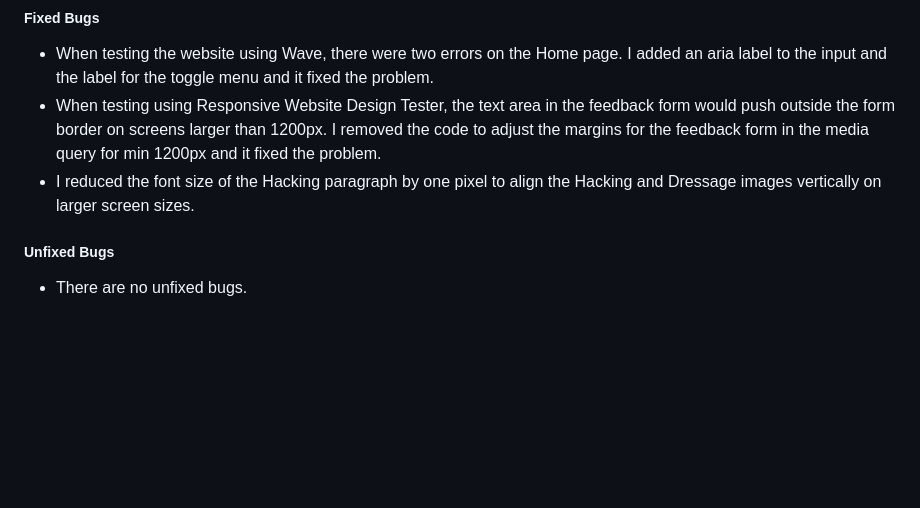
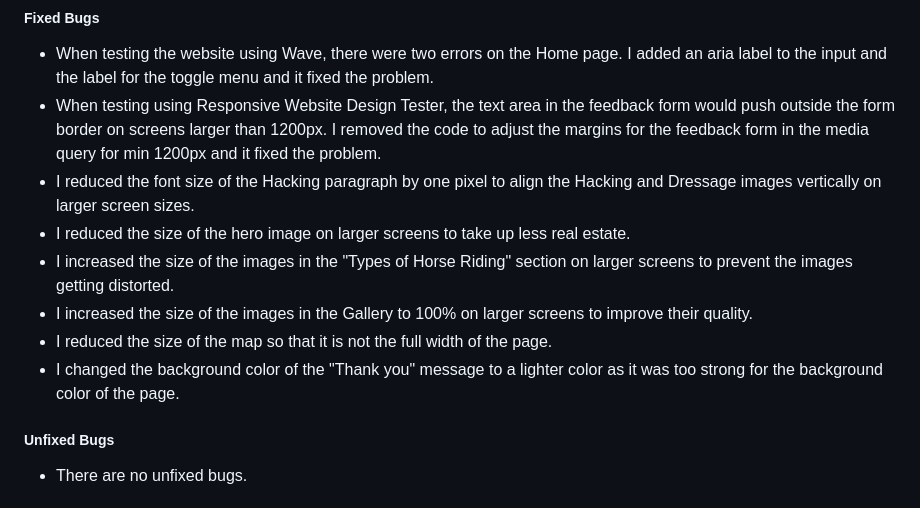
Before and after one commit to Soro82/horse-riding, a Markdown page: README.md, the part around the change. Rendered like a GitHub page; blank space fills up the shorter version.

Commit message:
update Fixed Bugs section of readme file

```diff
--- a/README.md
+++ b/README.md
@@ -187,6 +187,11 @@ I tested the website on different screen sizes using Devtools and www.responsive
 * When testing the website using Wave, there were two errors on the Home page. I added an aria label to the input and the label for the toggle menu and it fixed the problem.
 * When testing using Responsive Website Design Tester, the text area in the feedback form would push outside the form border on screens larger than 1200px. I removed the code to adjust the margins for the feedback form in the media query for min 1200px and it fixed the problem.
 * I reduced the font size of the Hacking paragraph by one pixel to align the Hacking and Dressage images vertically on larger screen sizes.
+* I reduced the size of the hero image on larger screens to take up less real estate.
+* I increased the size of the images in the "Types of Horse Riding" section on larger screens to prevent the images getting distorted.
+* I increased the size of the images in the Gallery to 100% on larger screens to improve their quality.
+* I reduced the size of the map so that it is not the full width of the page.
+* I changed the background color of the "Thank you" message to a lighter color as it was too strong for the background color of the page.
 
 ##### Unfixed Bugs
 
```
